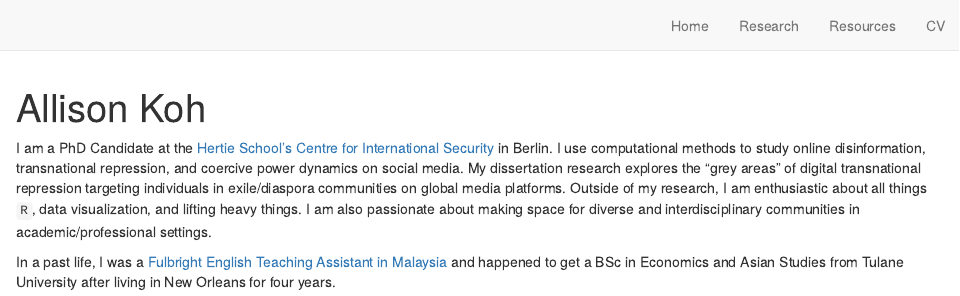
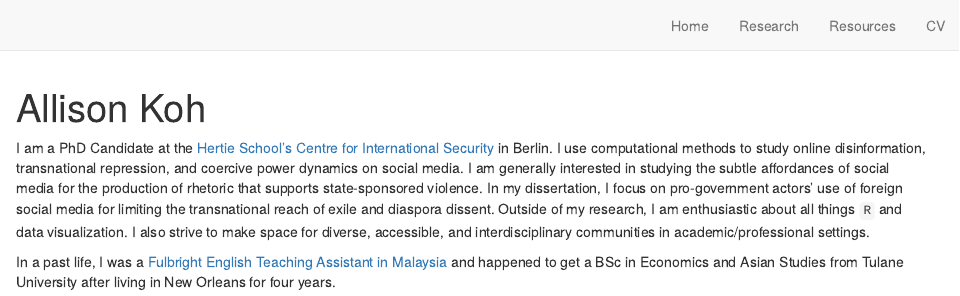
Before and after one commit to allisonkoh/allisonkoh.github.io, an R Markdown document (index.Rmd): the page in a window 1100 px wide, from its top. Rendered offline with R 4.5, knitr and Pandoc, with nearby package versions; drawn as R Markdown's standard HTML page in place of the format the file asks for.

Commit message:
add cpss proceedings and update desc

```diff
--- a/index.Rmd
+++ b/index.Rmd
@@ -30,7 +30,7 @@ pacman::p_load("postcards")
 
 <!-- ## Hello! -->
 
-I am a PhD Candidate at the [Hertie School's Centre for International Security ](https://www.hertie-school.org/en/international-security) in Berlin. I use computational methods to study online disinformation, transnational repression, and coercive power dynamics on social media. My dissertation research explores the "grey areas" of digital transnational repression targeting individuals in exile/diaspora communities on global media platforms. Outside of my research, I am enthusiastic about all things `R`, data visualization, and lifting heavy things. I am also passionate about making space for diverse and interdisciplinary communities in academic/professional settings.
+I am a PhD Candidate at the [Hertie School's Centre for International Security ](https://www.hertie-school.org/en/international-security) in Berlin. I use computational methods to study online disinformation, transnational repression, and coercive power dynamics on social media. I am generally interested in studying the subtle affordances of social media for the production of rhetoric that supports state-sponsored violence. In my dissertation, I focus on pro-government actors' use of foreign social media for limiting the transnational reach of exile and diaspora dissent. Outside of my research, I am enthusiastic about all things `R` and data visualization. I also strive to make space for diverse, accessible, and interdisciplinary communities in academic/professional settings.
 
 In a past life, I was a [Fulbright English Teaching Assistant in Malaysia](https://www.macee.org.my/fulbright-eta-malaysia/) and happened to get a BSc in Economics and Asian Studies from Tulane University after living in New Orleans for four years.
 
```
Also changed, not shown: docs/search.json, files/koh-cpss2021-proceedings.pdf (added), 1 other file.
